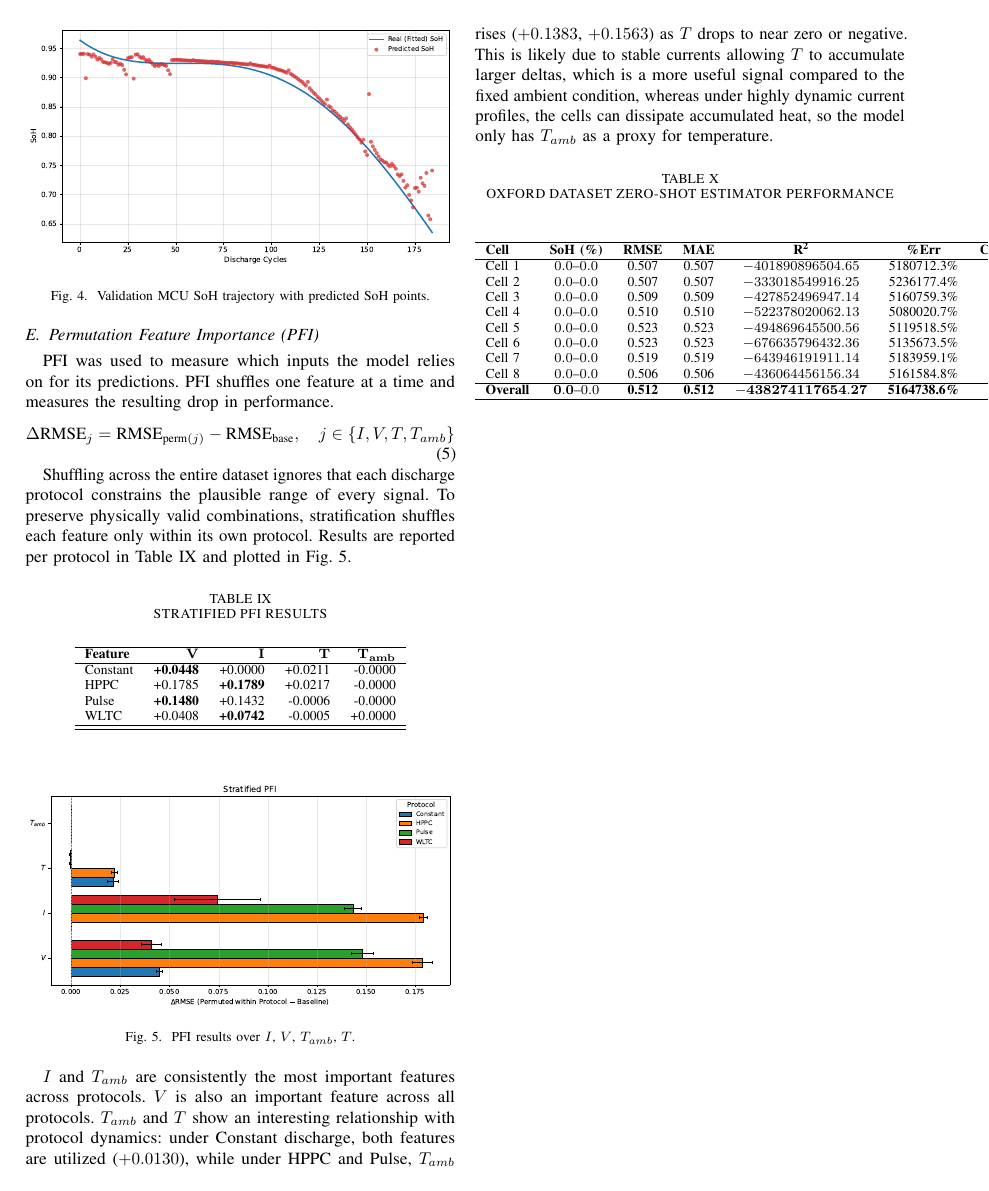
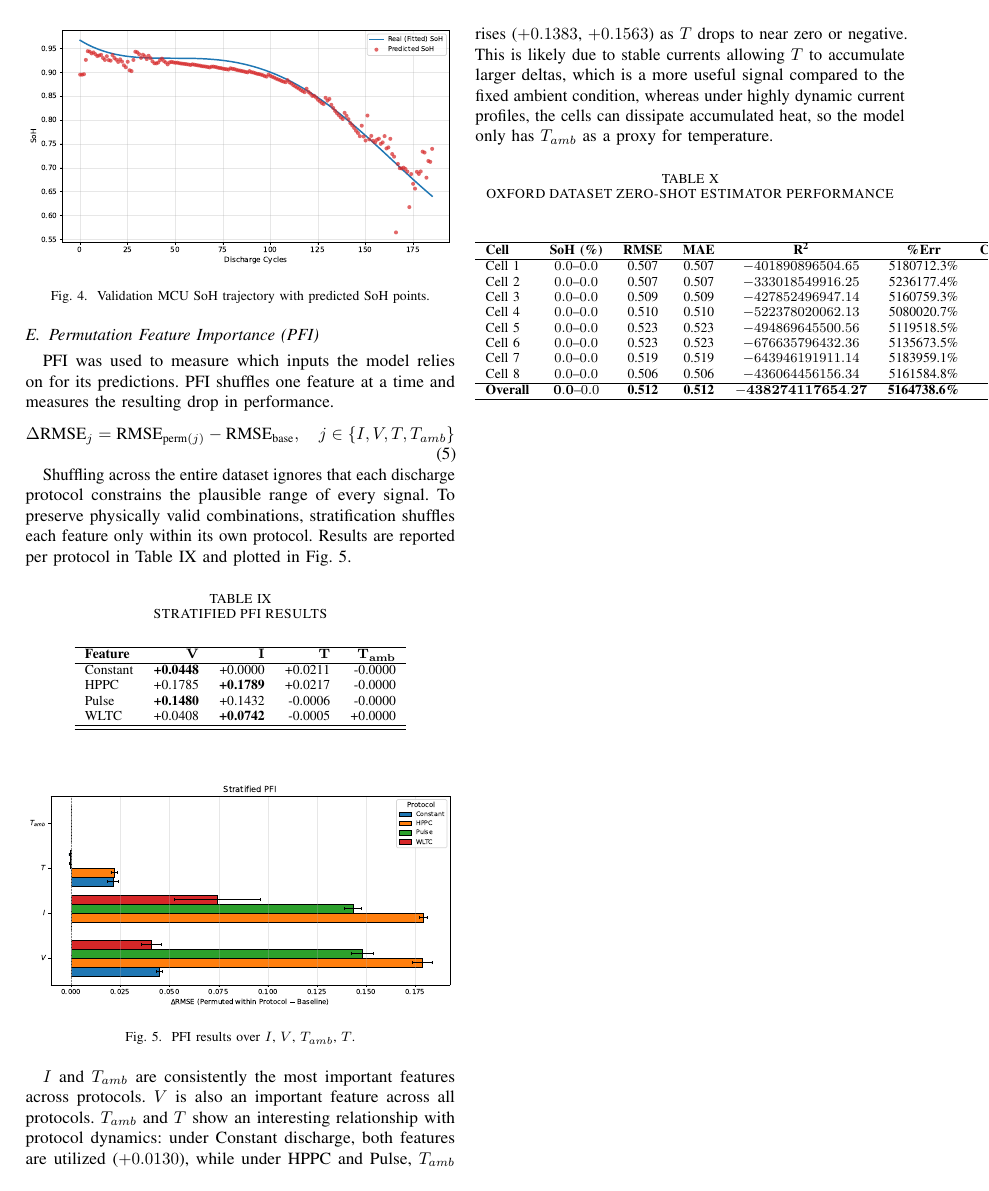
Before and after one commit to yousefalfoqaha/soh-ml, a LaTeX paper (conference/conference.tex): page 4 of 4. Compiled offline with pdfLaTeX.

Commit message:
fix: test_trajectory pdf plot reference

```diff
--- a/conference/conference.tex
+++ b/conference/conference.tex
@@ -224,8 +224,8 @@ Within each temperature band, the estimator performs consistently across the SoH
 
 Across discharge protocols, the model generalizes well, with each protocol spanning multiple temperature bands (Table~\ref{tab:phase_soh_summary}). Constant and HPPC achieve the highest fits ($R^2 = 0.92$ and $0.99$), and Pulse follows ($R^2 = 0.95$). WLTC has an $R^2$ of -0.11, but this reflects $3$ cycles restricted to the Initial phase, giving a narrow SoH band ($92.1$--$95.3\%$) (Table~\ref{tab:phase_soh_summary}).
 
-The validation MCU's SoH trajectory with predicted points is shown in Fig.~\ref{fig:val_trajectory}.
+The validation MCU's SoH trajectory with predicted points is shown in Fig.~\ref{fig:test_trajectory}.
 
 \begin{figure}[H]
-	\centerline{\includegraphics[width=\columnwidth]{val_trajectory.pdf}}
+	\centerline{\includegraphics[width=\columnwidth]{test_trajectory.pdf}}
 	\caption{Validation MCU SoH trajectory with predicted SoH points.}
```
Also changed, not shown: conference/val_trajectory.pdf (deleted), conference/conference.tex (2 more changed lines).
